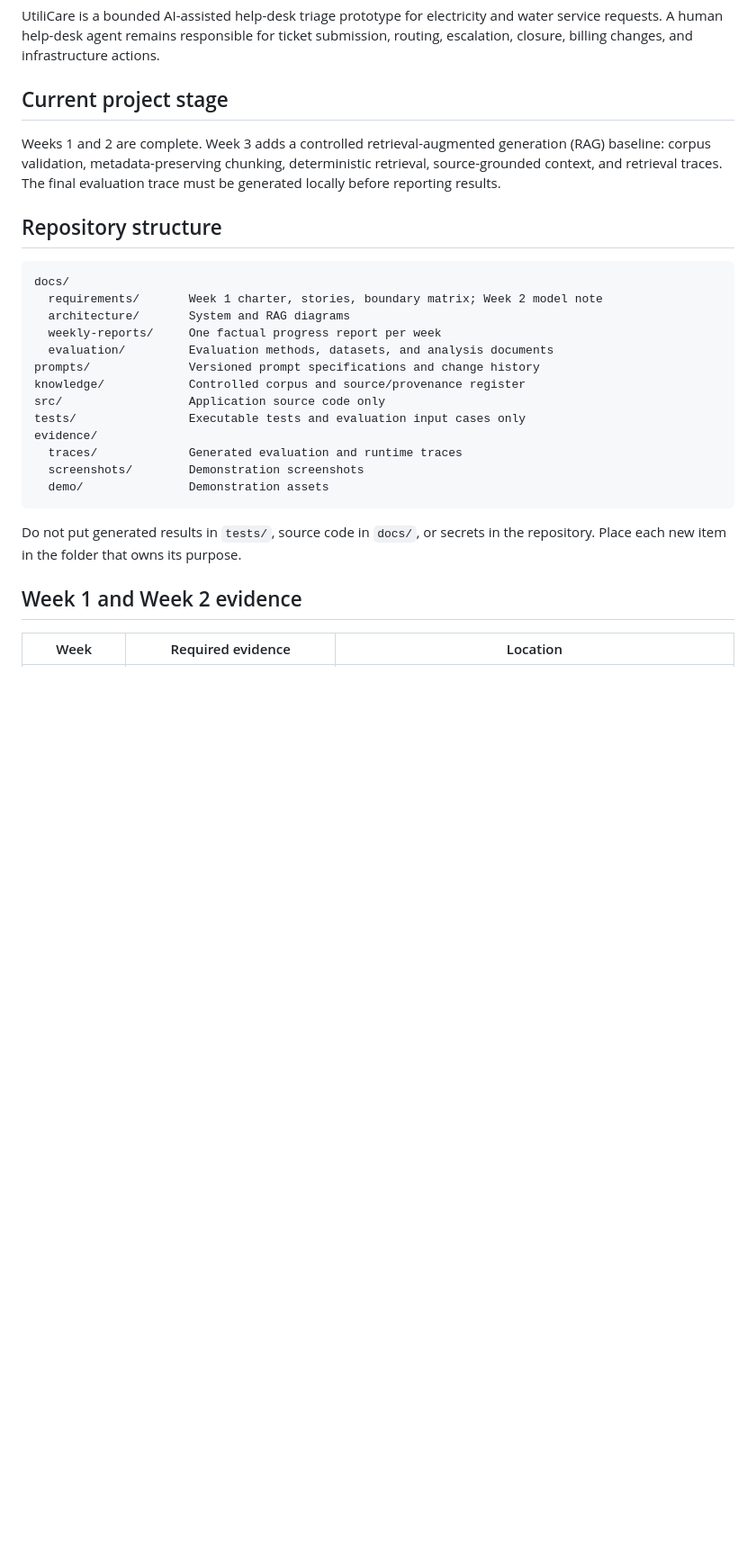
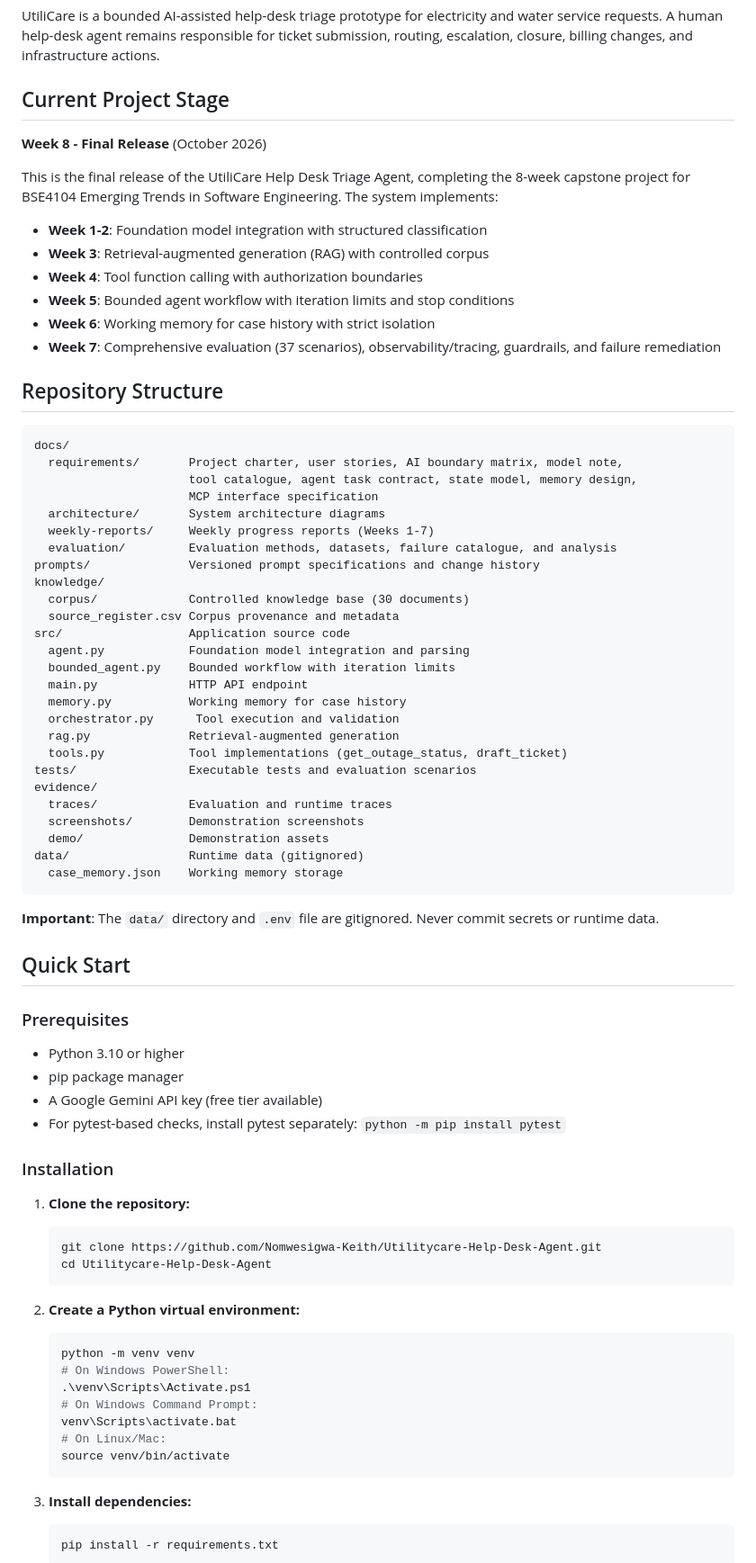
Before and after one commit to Nomwesigwa-Keith/Utilitycare-Help-Desk-Agent, a Markdown page: README.md, the part around one of its changes. Shown at 90% size. Drawn GitHub-style; blank space fills up the shorter version.

Commit message:
docs: prepare final release README

````diff
--- a/README.md
+++ b/README.md
@@ -2,31 +2,82 @@
 
 UtiliCare is a bounded AI-assisted help-desk triage prototype for electricity and water service requests. A human help-desk agent remains responsible for ticket submission, routing, escalation, closure, billing changes, and infrastructure actions.
 
-## Current project stage
+## Current Project Stage
 
-Weeks 1 and 2 are complete. Week 3 adds a controlled retrieval-augmented generation (RAG) baseline: corpus validation, metadata-preserving chunking, deterministic retrieval, source-grounded context, and retrieval traces. The final evaluation trace must be generated locally before reporting results.
+**Week 8 - Final Release** (October 2026)
 
-## Repository structure
+This is the final release of the UtiliCare Help Desk Triage Agent, completing the 8-week capstone project for BSE4104 Emerging Trends in Software Engineering. The system implements:
+
+- **Week 1-2**: Foundation model integration with structured classification
+- **Week 3**: Retrieval-augmented generation (RAG) with controlled corpus
+- **Week 4**: Tool function calling with authorization boundaries
+- **Week 5**: Bounded agent workflow with iteration limits and stop conditions
+- **Week 6**: Working memory for case history with strict isolation
+- **Week 7**: Comprehensive evaluation (37 scenarios), observability/tracing, guardrails, and failure remediation
+
+## Repository Structure
 
 ```text
 docs/
-  requirements/       Week 1 charter, stories, boundary matrix; Week 2 model note
-  architecture/       System and RAG diagrams
-  weekly-reports/     One factual progress report per week
-  evaluation/         Evaluation methods, datasets, and analysis documents
+  requirements/       Project charter, user stories, AI boundary matrix, model note,
+                      tool catalogue, agent task contract, state model, memory design,
+                      MCP interface specification
+  architecture/       System architecture diagrams
+  weekly-reports/     Weekly progress reports (Weeks 1-7)
+  evaluation/         Evaluation methods, datasets, failure catalogue, and analysis
 prompts/              Versioned prompt specifications and change history
-knowledge/            Controlled corpus and source/provenance register
-src/                  Application source code only
-tests/                Executable tests and evaluation input cases only
+knowledge/
+  corpus/             Controlled knowledge base (30 documents)
+  source_register.csv Corpus provenance and metadata
+src/                  Application source code
+  agent.py            Foundation model integration and parsing
+  bounded_agent.py    Bounded workflow with iteration limits
+  main.py             HTTP API endpoint
+  memory.py           Working memory for case history
+  orchestrator.py      Tool execution and validation
+  rag.py              Retrieval-augmented generation
+  tools.py            Tool implementations (get_outage_status, draft_ticket)
+tests/                Executable tests and evaluation scenarios
 evidence/
-  traces/             Generated evaluation and runtime traces
+  traces/             Evaluation and runtime traces
   screenshots/        Demonstration screenshots
   demo/               Demonstration assets
+data/                 Runtime data (gitignored)
+  case_memory.json    Working memory storage
 ```
 
-Do not put generated results in `tests/`, source code in `docs/`, or secrets in the repository. Place each new item in the folder that owns its purpose.
+**Important**: The `data/` directory and `.env` file are gitignored. Never commit secrets or runtime data.
 
-## Week 1 and Week 2 evidence
+## Quick Start
 
-| Week | Required evidence | Location |
-| --- | --- | --- |
+### Prerequisites
+
+- Python 3.10 or higher
+- pip package manager
+- A Google Gemini API key (free tier available)
+- For pytest-based checks, install pytest separately: `python -m pip install pytest`
+
+### Installation
+
+1. **Clone the repository:**
+   ```bash
+   git clone https://github.com/Nomwesigwa-Keith/Utilitycare-Help-Desk-Agent.git
+   cd Utilitycare-Help-Desk-Agent
+   ```
+
+2. **Create a Python virtual environment:**
+   ```bash
+   python -m venv venv
+   # On Windows PowerShell:
+   .\venv\Scripts\Activate.ps1
+   # On Windows Command Prompt:
+   venv\Scripts\activate.bat
+   # On Linux/Mac:
+   source venv/bin/activate
+   ```
+
+3. **Install dependencies:**
+   ```bash
+   pip install -r requirements.txt
+   ```
+
````
Also changed, not shown: other parts of README.md (+115 -28 lines).
